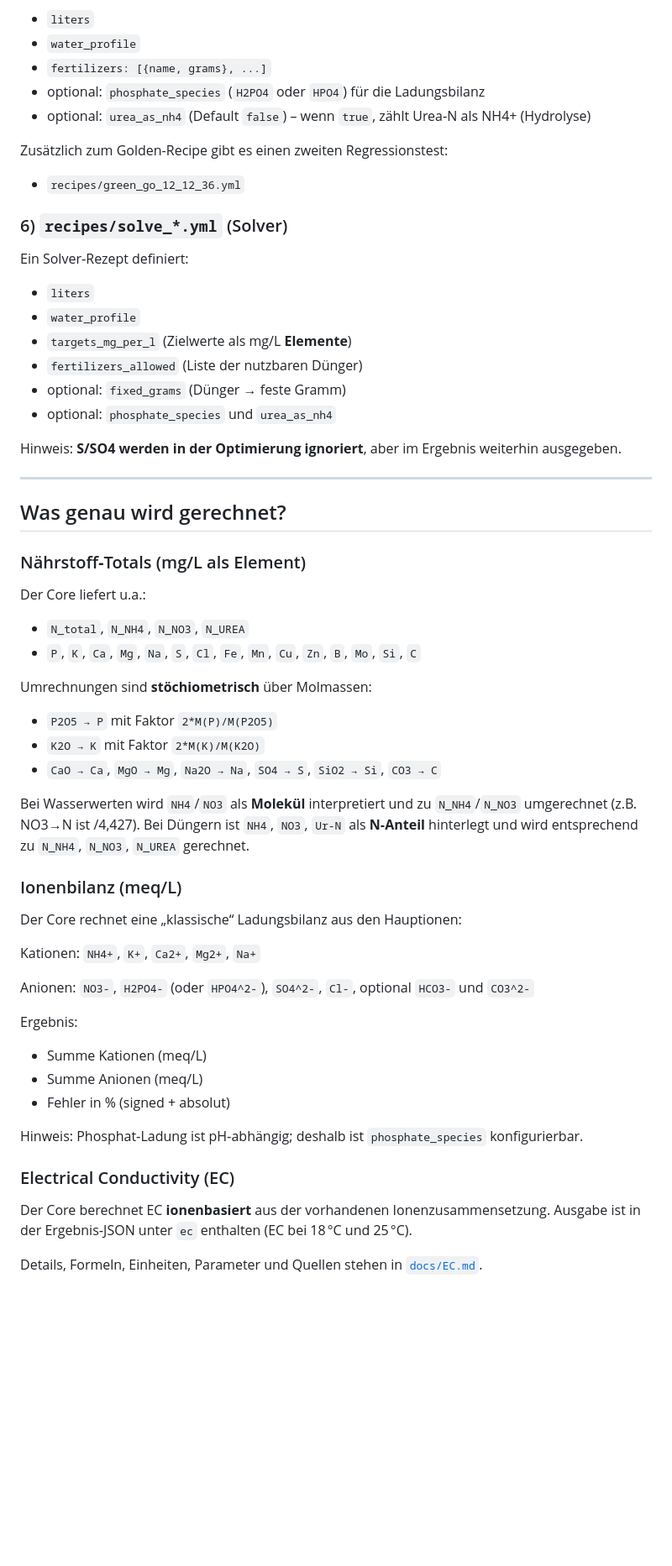
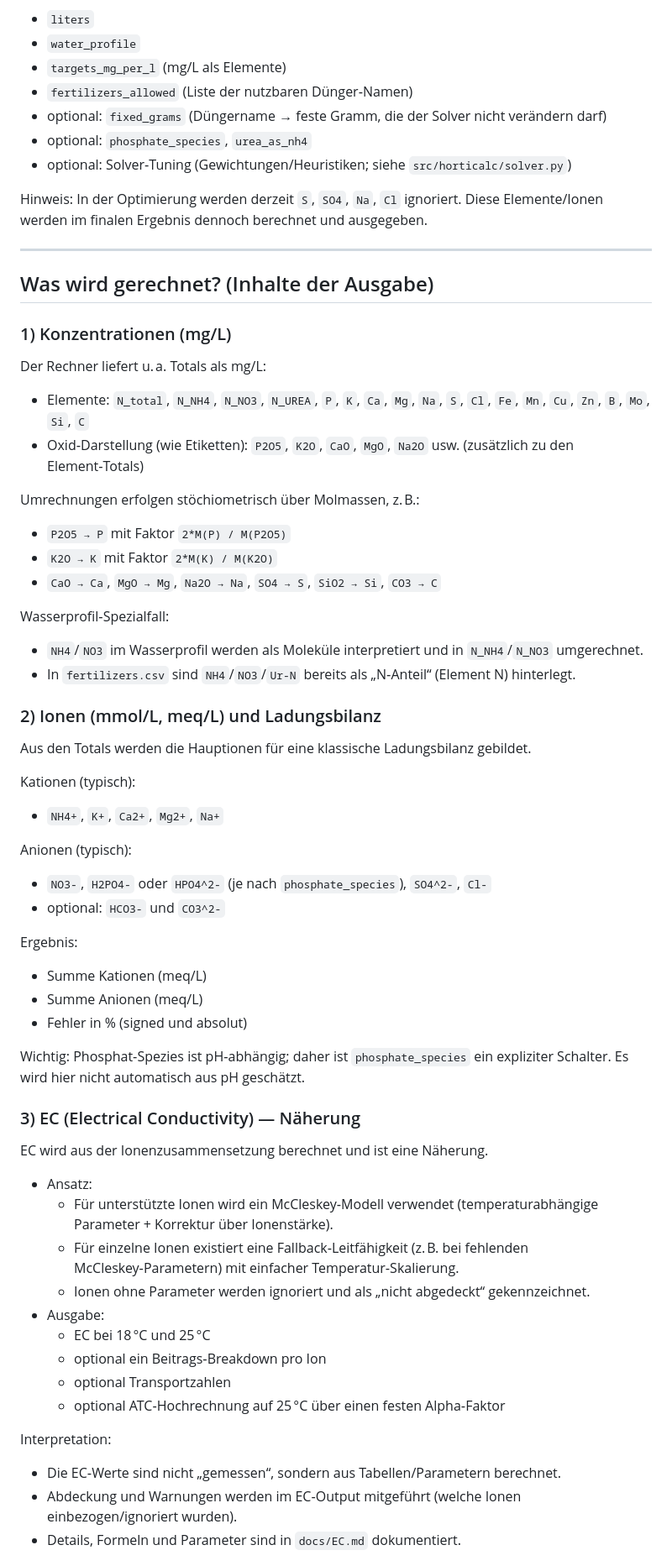
Before and after one commit to onethree7/Horticalc, a Markdown page: README.md, the part around one of its changes. Shown at 84% size. GitHub-like rendering; blank space fills up the shorter version.

```diff
--- a/README.md
+++ b/README.md
@@ -124,59 +132,66 @@ Ein Rezept definiert:
 - `liters`
 - `water_profile`
-- `fertilizers: [{name, grams}, ...]`
-- optional: `phosphate_species` (`H2PO4` oder `HPO4`) für die Ladungsbilanz
-- optional: `urea_as_nh4` (Default `false`) – wenn `true`, zählt Urea‑N als NH4+ (Hydrolyse)
+- `targets_mg_per_l` (mg/L als Elemente)
+- `fertilizers_allowed` (Liste der nutzbaren Dünger‑Namen)
+- optional: `fixed_grams` (Düngername → feste Gramm, die der Solver nicht verändern darf)
+- optional: `phosphate_species`, `urea_as_nh4`
+- optional: Solver‑Tuning (Gewichtungen/Heuristiken; siehe `src/horticalc/solver.py`)
 
-Zusätzlich zum Golden-Recipe gibt es einen zweiten Regressionstest:
-- `recipes/green_go_12_12_36.yml`
-
-### 6) `recipes/solve_*.yml` (Solver)
-Ein Solver‑Rezept definiert:
-- `liters`
-- `water_profile`
-- `targets_mg_per_l` (Zielwerte als mg/L **Elemente**)
-- `fertilizers_allowed` (Liste der nutzbaren Dünger)
-- optional: `fixed_grams` (Dünger → feste Gramm)
-- optional: `phosphate_species` und `urea_as_nh4`
-
-Hinweis: **S/SO4 werden in der Optimierung ignoriert**, aber im Ergebnis weiterhin ausgegeben.
+Hinweis: In der Optimierung werden derzeit `S`, `SO4`, `Na`, `Cl` ignoriert. Diese Elemente/Ionen werden im finalen Ergebnis dennoch berechnet und ausgegeben.
 
 ---
 
-## Was genau wird gerechnet?
+## Was wird gerechnet? (Inhalte der Ausgabe)
 
-### Nährstoff‑Totals (mg/L als Element)
+### 1) Konzentrationen (mg/L)
 
-Der Core liefert u.a.:
-- `N_total`, `N_NH4`, `N_NO3`, `N_UREA`
-- `P`, `K`, `Ca`, `Mg`, `Na`, `S`, `Cl`, `Fe`, `Mn`, `Cu`, `Zn`, `B`, `Mo`, `Si`, `C`
+Der Rechner liefert u. a. Totals als mg/L:
+- Elemente: `N_total`, `N_NH4`, `N_NO3`, `N_UREA`, `P`, `K`, `Ca`, `Mg`, `Na`, `S`, `Cl`, `Fe`, `Mn`, `Cu`, `Zn`, `B`, `Mo`, `Si`, `C`
+- Oxid‑Darstellung (wie Etiketten): `P2O5`, `K2O`, `CaO`, `MgO`, `Na2O` usw. (zusätzlich zu den Element‑Totals)
 
-Umrechnungen sind **stöchiometrisch** über Molmassen:
-- `P2O5 → P` mit Faktor `2*M(P)/M(P2O5)`
-- `K2O → K` mit Faktor `2*M(K)/M(K2O)`
+Umrechnungen erfolgen stöchiometrisch über Molmassen, z. B.:
+- `P2O5 → P` mit Faktor `2*M(P) / M(P2O5)`
+- `K2O → K` mit Faktor `2*M(K) / M(K2O)`
 - `CaO → Ca`, `MgO → Mg`, `Na2O → Na`, `SO4 → S`, `SiO2 → Si`, `CO3 → C`
 
-Bei Wasserwerten wird `NH4`/`NO3` als **Molekül** interpretiert und zu `N_NH4`/`N_NO3` umgerechnet (z.B. NO3→N ist /4,427).
-Bei Düngern ist `NH4`, `NO3`, `Ur-N` als **N‑Anteil** hinterlegt und wird entsprechend zu `N_NH4`, `N_NO3`, `N_UREA` gerechnet.
+Wasserprofil‑Spezialfall:
+- `NH4`/`NO3` im Wasserprofil werden als Moleküle interpretiert und in `N_NH4`/`N_NO3` umgerechnet.
+- In `fertilizers.csv` sind `NH4`/`NO3`/`Ur-N` bereits als „N‑Anteil“ (Element N) hinterlegt.
 
-### Ionenbilanz (meq/L)
+### 2) Ionen (mmol/L, meq/L) und Ladungsbilanz
 
-Der Core rechnet eine „klassische“ Ladungsbilanz aus den Hauptionen:
+Aus den Totals werden die Hauptionen für eine klassische Ladungsbilanz gebildet.
 
-Kationen: `NH4+`, `K+`, `Ca2+`, `Mg2+`, `Na+`
+Kationen (typisch):
+- `NH4+`, `K+`, `Ca2+`, `Mg2+`, `Na+`
 
-Anionen: `NO3-`, `H2PO4-` (oder `HPO4^2-`), `SO4^2-`, `Cl-`, optional `HCO3-` und `CO3^2-`
+Anionen (typisch):
+- `NO3-`, `H2PO4-` oder `HPO4^2-` (je nach `phosphate_species`), `SO4^2-`, `Cl-`
+- optional: `HCO3-` und `CO3^2-`
 
 Ergebnis:
 - Summe Kationen (meq/L)
 - Summe Anionen (meq/L)
-- Fehler in % (signed + absolut)
+- Fehler in % (signed und absolut)
 
-Hinweis: Phosphat‑Ladung ist pH‑abhängig; deshalb ist `phosphate_species` konfigurierbar.
+Wichtig: Phosphat‑Spezies ist pH‑abhängig; daher ist `phosphate_species` ein expliziter Schalter. Es wird hier nicht automatisch aus pH geschätzt.
 
-### Electrical Conductivity (EC)
+### 3) EC (Electrical Conductivity) — Näherung
 
-Der Core berechnet EC **ionenbasiert** aus der vorhandenen Ionenzusammensetzung.
-Ausgabe ist in der Ergebnis‑JSON unter `ec` enthalten (EC bei 18 °C und 25 °C).
+EC wird aus der Ionenzusammensetzung berechnet und ist eine Näherung.
 
-Details, Formeln, Einheiten, Parameter und Quellen stehen in [`docs/EC.md`](docs/EC.md).
+- Ansatz:
+  - Für unterstützte Ionen wird ein McCleskey‑Modell verwendet (temperaturabhängige Parameter + Korrektur über Ionenstärke).
+  - Für einzelne Ionen existiert eine Fallback‑Leitfähigkeit (z. B. bei fehlenden McCleskey‑Parametern) mit einfacher Temperatur‑Skalierung.
+  - Ionen ohne Parameter werden ignoriert und als „nicht abgedeckt“ gekennzeichnet.
+- Ausgabe:
+  - EC bei 18 °C und 25 °C
+  - optional ein Beitrags‑Breakdown pro Ion
+  - optional Transportzahlen
+  - optional ATC‑Hochrechnung auf 25 °C über einen festen Alpha‑Faktor
+
+Interpretation:
+- Die EC‑Werte sind nicht „gemessen“, sondern aus Tabellen/Parametern berechnet.
+- Abdeckung und Warnungen werden im EC‑Output mitgeführt (welche Ionen einbezogen/ignoriert wurden).
+- Details, Formeln und Parameter sind in `docs/EC.md` dokumentiert.
+
```
Also changed, not shown: other parts of README.md (+99 -94 lines).
